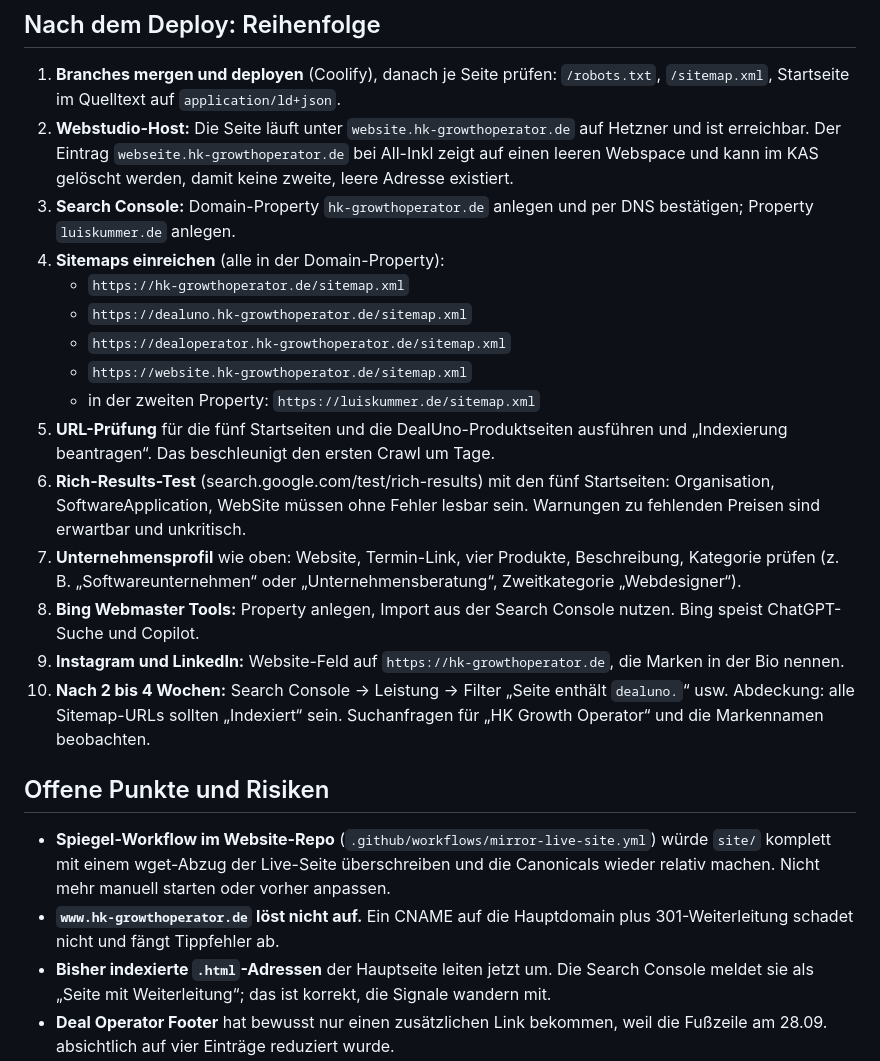
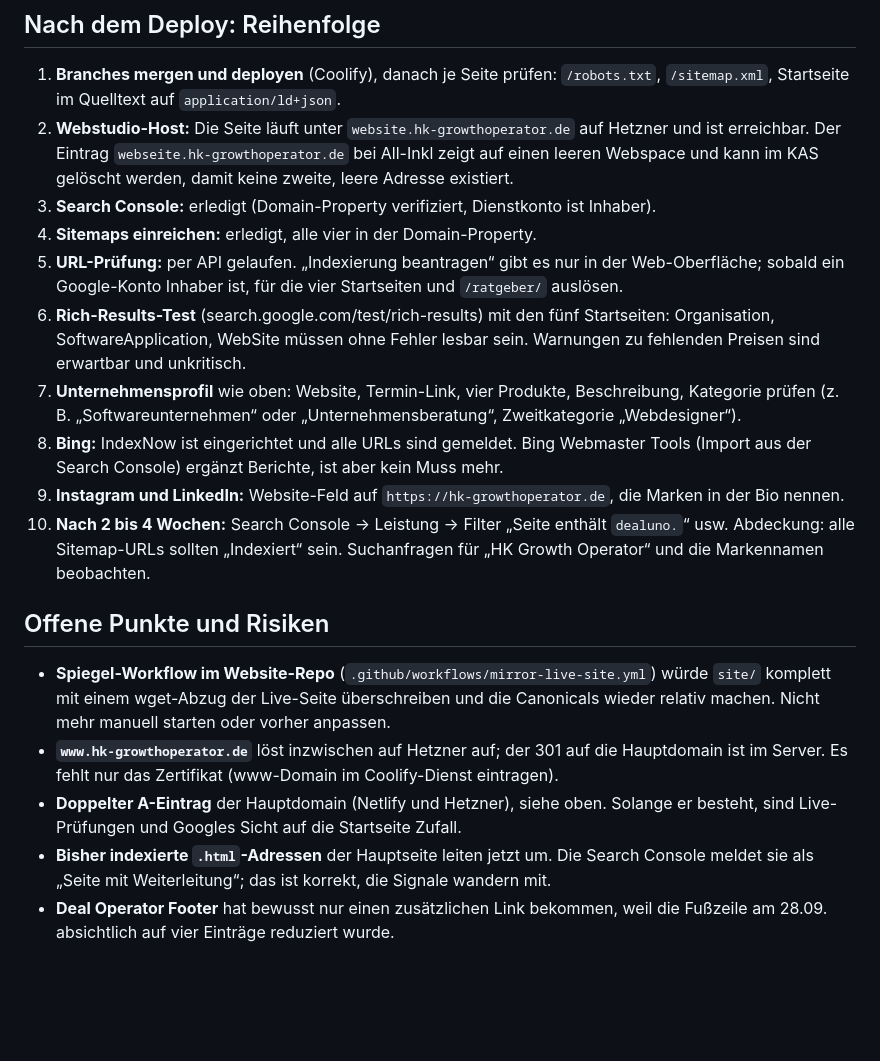
Before and after one commit to HKGrowthOperator/Website, a Markdown page: GOOGLE-INDEXIERUNG.md, the part around one of its changes. Rendered like a GitHub page; blank space fills up the shorter version.

```diff
--- a/GOOGLE-INDEXIERUNG.md
+++ b/GOOGLE-INDEXIERUNG.md
@@ -190,24 +223,19 @@ FAQPage-Daten hinterlegt, `llms.txt` beschreibt Firma und Marken für KI-Suchen.
 2. **Webstudio-Host:** Die Seite läuft unter `website.hk-growthoperator.de` auf Hetzner und
    ist erreichbar. Der Eintrag `webseite.hk-growthoperator.de` bei All-Inkl zeigt auf einen
    leeren Webspace und kann im KAS gelöscht werden, damit keine zweite, leere Adresse existiert.
-3. **Search Console:** Domain-Property `hk-growthoperator.de` anlegen und per DNS
-   bestätigen; Property `luiskummer.de` anlegen.
-4. **Sitemaps einreichen** (alle in der Domain-Property):
-   - `https://hk-growthoperator.de/sitemap.xml`
-   - `https://dealuno.hk-growthoperator.de/sitemap.xml`
-   - `https://dealoperator.hk-growthoperator.de/sitemap.xml`
-   - `https://website.hk-growthoperator.de/sitemap.xml`
-   - in der zweiten Property: `https://luiskummer.de/sitemap.xml`
-5. **URL-Prüfung** für die fünf Startseiten und die DealUno-Produktseiten ausführen und
-   „Indexierung beantragen“. Das beschleunigt den ersten Crawl um Tage.
+3. **Search Console:** erledigt (Domain-Property verifiziert, Dienstkonto ist Inhaber).
+4. **Sitemaps einreichen:** erledigt, alle vier in der Domain-Property.
+5. **URL-Prüfung:** per API gelaufen. „Indexierung beantragen“ gibt es nur in der
+   Web-Oberfläche; sobald ein Google-Konto Inhaber ist, für die vier Startseiten und
+   `/ratgeber/` auslösen.
 6. **Rich-Results-Test** (search.google.com/test/rich-results) mit den fünf Startseiten:
    Organisation, SoftwareApplication, WebSite müssen ohne Fehler lesbar sein. Warnungen zu
    fehlenden Preisen sind erwartbar und unkritisch.
 7. **Unternehmensprofil** wie oben: Website, Termin-Link, vier Produkte, Beschreibung,
    Kategorie prüfen (z. B. „Softwareunternehmen“ oder „Unternehmensberatung“, Zweitkategorie
    „Webdesigner“).
-8. **Bing Webmaster Tools:** Property anlegen, Import aus der Search Console nutzen. Bing
-   speist ChatGPT-Suche und Copilot.
+8. **Bing:** IndexNow ist eingerichtet und alle URLs sind gemeldet. Bing Webmaster Tools
+   (Import aus der Search Console) ergänzt Berichte, ist aber kein Muss mehr.
 9. **Instagram und LinkedIn:** Website-Feld auf `https://hk-growthoperator.de`, die Marken
    in der Bio nennen.
 10. **Nach 2 bis 4 Wochen:** Search Console → Leistung → Filter „Seite enthält
@@ -219,8 +247,10 @@ FAQPage-Daten hinterlegt, `llms.txt` beschreibt Firma und Marken für KI-Suchen.
 - **Spiegel-Workflow im Website-Repo** (`.github/workflows/mirror-live-site.yml`) würde
   `site/` komplett mit einem wget-Abzug der Live-Seite überschreiben und die Canonicals
   wieder relativ machen. Nicht mehr manuell starten oder vorher anpassen.
-- **`www.hk-growthoperator.de` löst nicht auf.** Ein CNAME auf die Hauptdomain plus
-  301-Weiterleitung schadet nicht und fängt Tippfehler ab.
+- **`www.hk-growthoperator.de`** löst inzwischen auf Hetzner auf; der 301 auf die Hauptdomain
+  ist im Server. Es fehlt nur das Zertifikat (www-Domain im Coolify-Dienst eintragen).
+- **Doppelter A-Eintrag** der Hauptdomain (Netlify und Hetzner), siehe oben. Solange er
+  besteht, sind Live-Prüfungen und Googles Sicht auf die Startseite Zufall.
 - **Bisher indexierte `.html`-Adressen** der Hauptseite leiten jetzt um. Die Search Console
   meldet sie als „Seite mit Weiterleitung“; das ist korrekt, die Signale wandern mit.
 - **Deal Operator Footer** hat bewusst nur einen zusätzlichen Link bekommen, weil die
```
Also changed, not shown: other parts of GOOGLE-INDEXIERUNG.md (+35 -2 lines).
